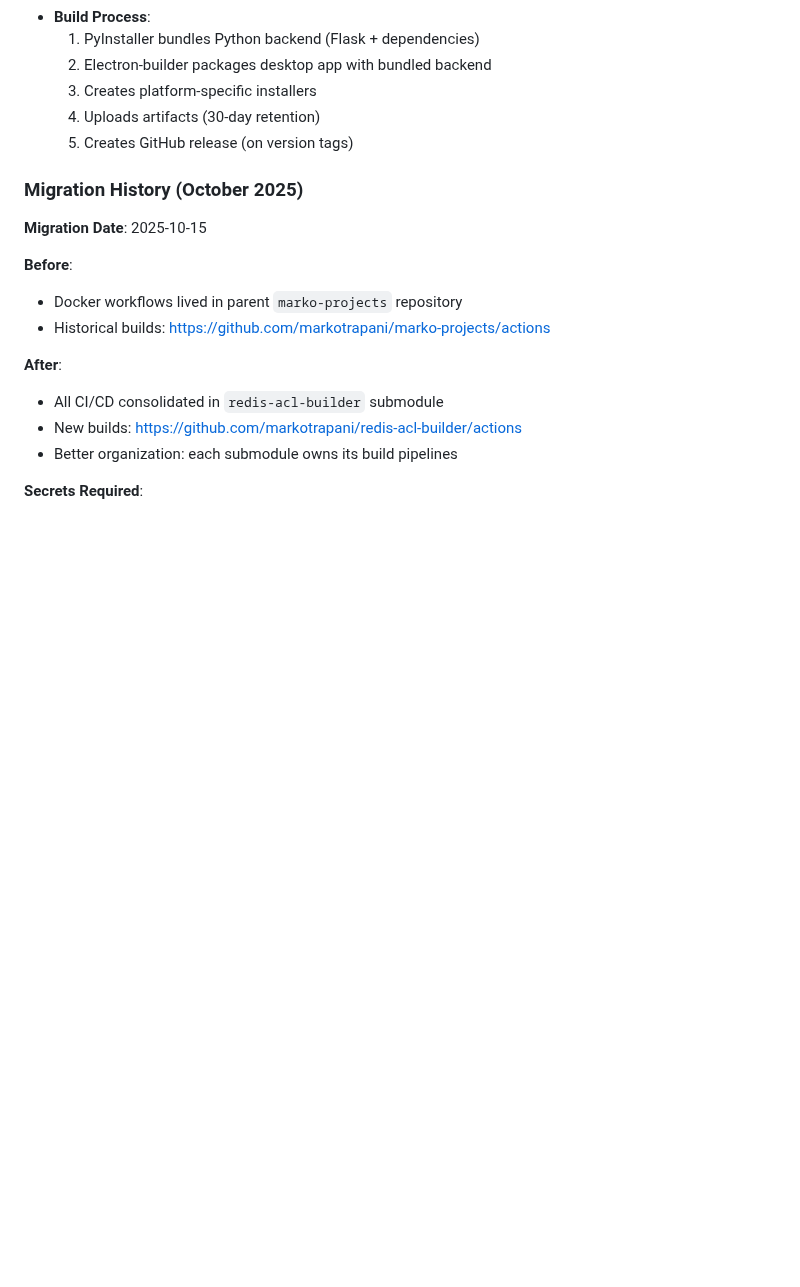
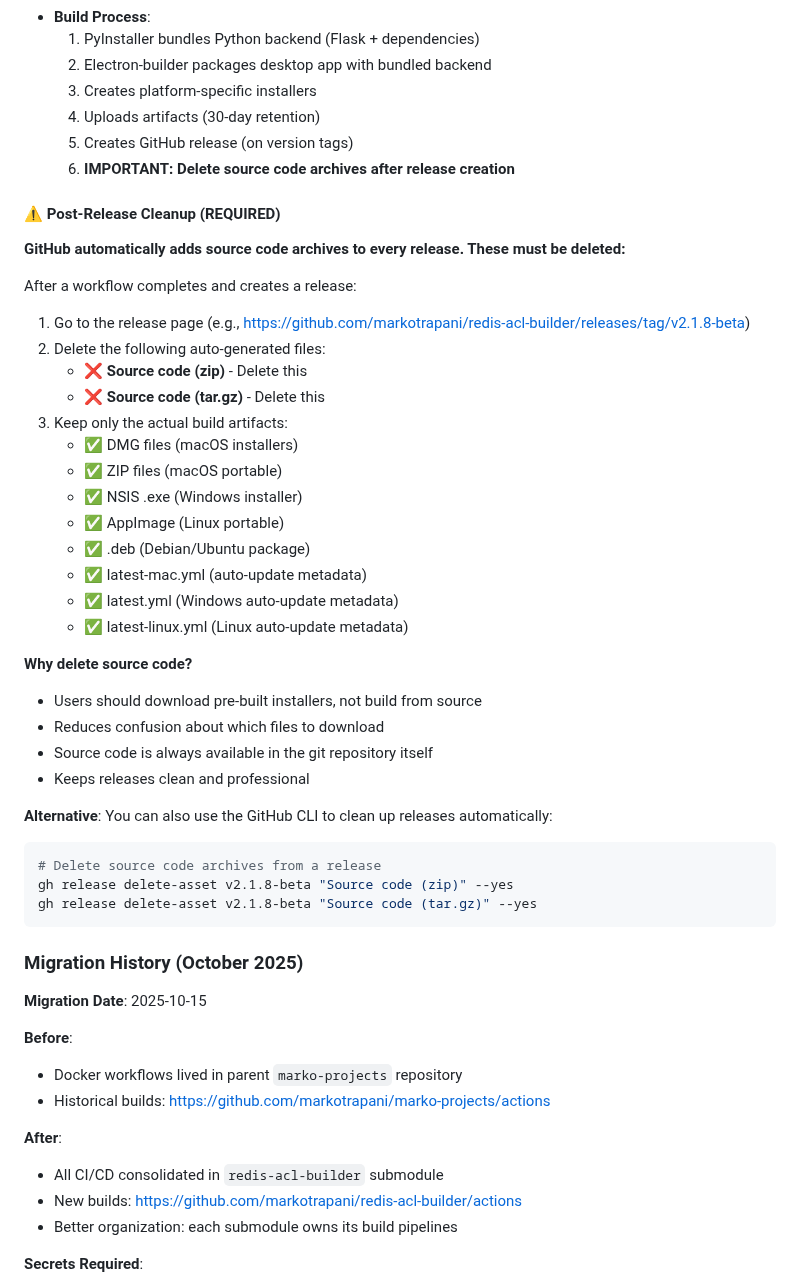
Before and after one commit to markotrapani/redis-acl-builder, a Markdown page: CLAUDE.md, the part around the change. Rendered like a GitHub page; blank space fills up the shorter version.

Commit message:
docs: Add post-release cleanup instructions for source code archives
Added documentation for required post-release cleanup:
- GitHub automatically adds source code archives (zip/tar.gz) to releases
- These should be deleted to avoid user confusion
- Users should download pre-built installers, not source code
- Provided both manual and CLI methods for cleanup

Includes:
- Clear checklist of which files to delete vs keep
- Rationale for excluding source code from releases
- GitHub CLI commands for automation
- Added to post-release workflow section

🤖 Generated with [Claude Code](https://claude.com/claude-code)

Co-Authored-By: Claude <noreply@anthropic.com>

````diff
--- a/CLAUDE.md
+++ b/CLAUDE.md
@@ -219,6 +219,41 @@ gunicorn --bind 0.0.0.0:8000 --workers 4 app:app
   3. Creates platform-specific installers
   4. Uploads artifacts (30-day retention)
   5. Creates GitHub release (on version tags)
+  6. **IMPORTANT: Delete source code archives after release creation**
+
+#### ⚠️ Post-Release Cleanup (REQUIRED)
+
+**GitHub automatically adds source code archives to every release. These must be deleted:**
+
+After a workflow completes and creates a release:
+
+1. Go to the release page (e.g., https://github.com/markotrapani/redis-acl-builder/releases/tag/v2.1.8-beta)
+2. Delete the following auto-generated files:
+   - ❌ **Source code (zip)** - Delete this
+   - ❌ **Source code (tar.gz)** - Delete this
+3. Keep only the actual build artifacts:
+   - ✅ DMG files (macOS installers)
+   - ✅ ZIP files (macOS portable)
+   - ✅ NSIS .exe (Windows installer)
+   - ✅ AppImage (Linux portable)
+   - ✅ .deb (Debian/Ubuntu package)
+   - ✅ latest-mac.yml (auto-update metadata)
+   - ✅ latest.yml (Windows auto-update metadata)
+   - ✅ latest-linux.yml (Linux auto-update metadata)
+
+**Why delete source code?**
+- Users should download pre-built installers, not build from source
+- Reduces confusion about which files to download
+- Source code is always available in the git repository itself
+- Keeps releases clean and professional
+
+**Alternative**: You can also use the GitHub CLI to clean up releases automatically:
+
+```bash
+# Delete source code archives from a release
+gh release delete-asset v2.1.8-beta "Source code (zip)" --yes
+gh release delete-asset v2.1.8-beta "Source code (tar.gz)" --yes
+```
 
 ### Migration History (October 2025)
 
````
